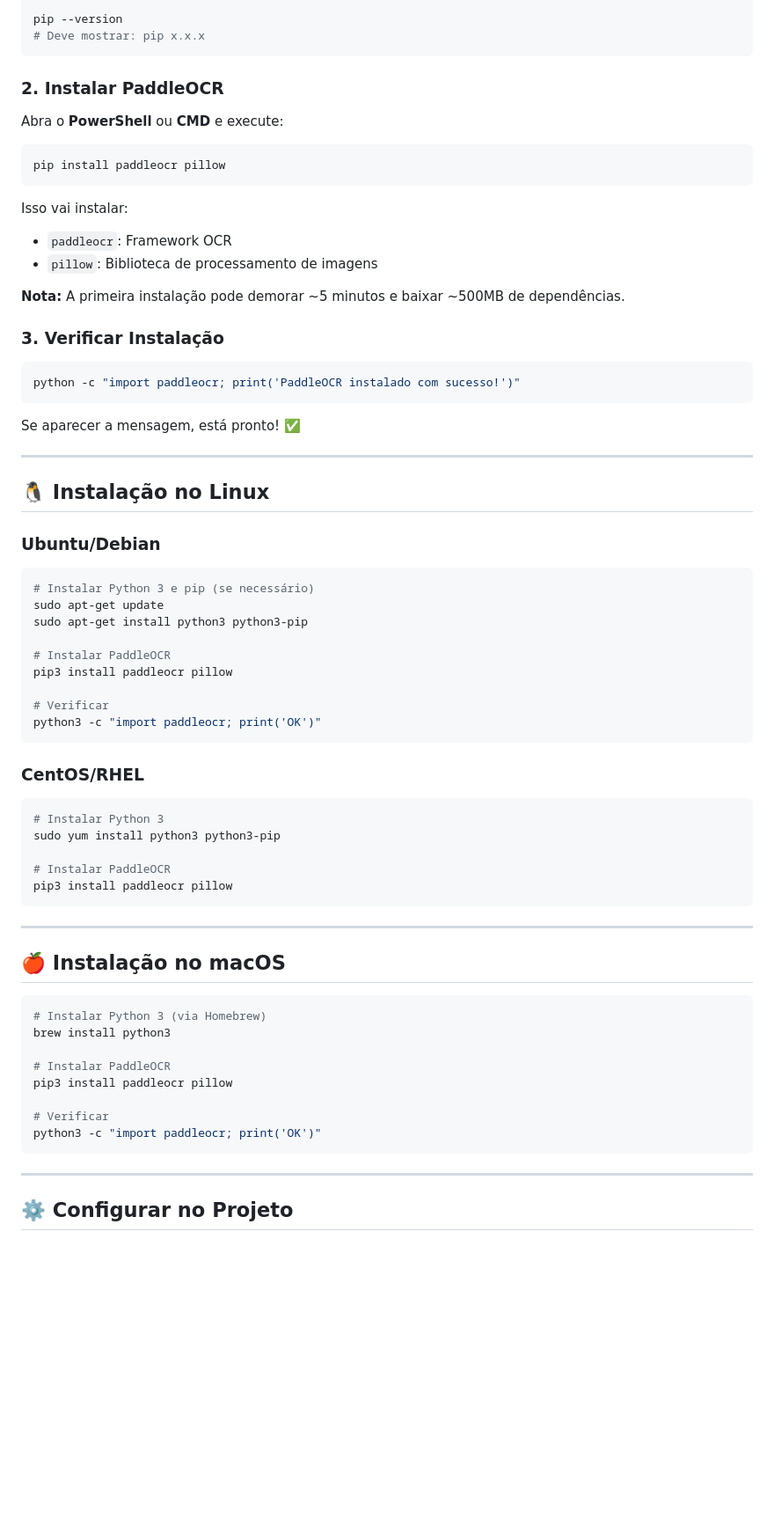
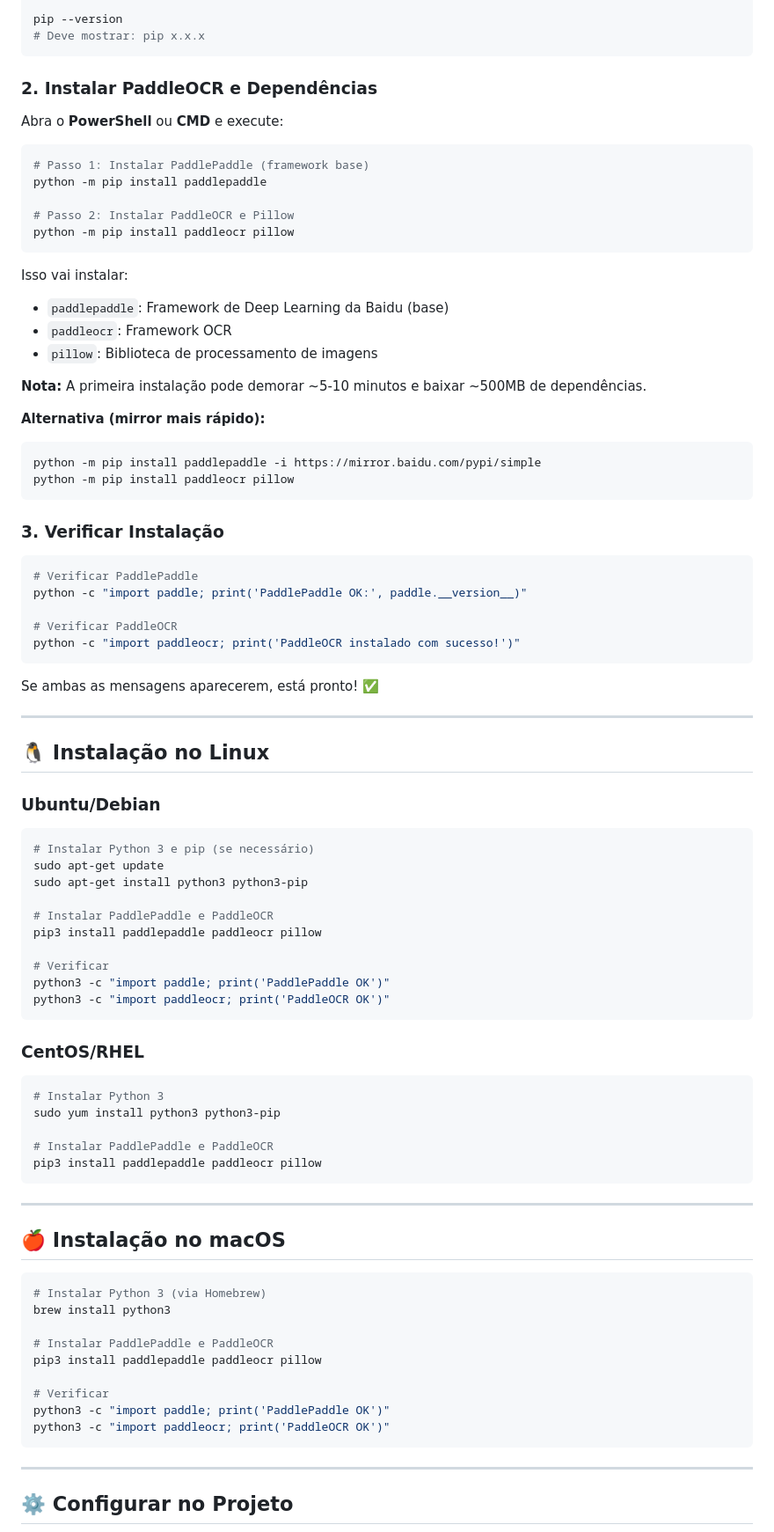
Before and after one commit to julioborgesigt/Conversorocr, a Markdown page: INSTALACAO_PADDLEOCR.md, the part around one of its changes. Shown at 88% size. Drawn GitHub-style; blank space fills up the shorter version.

Commit message:
📝 Docs: Atualizada instalação do PaddleOCR com PaddlePaddle
Problema:
- Documentação não mencionava necessidade de instalar PaddlePaddle
- Usuários encontravam erro "No module named 'paddle'"
- PaddleOCR precisa do PaddlePaddle (framework base) instalado

Atualizações:
✅ Instruções Windows: pip install paddlepaddle + paddleocr
✅ Instruções Linux/macOS: pip3 install paddlepaddle paddleocr
✅ Verificação: teste de import paddle e paddleocr
✅ Solução de problemas: seção sobre "No module named paddle"
✅ Mirror Baidu para downloads mais rápidos

Agora a instalação está completa e sem erros!

````diff
--- a/INSTALACAO_PADDLEOCR.md
+++ b/INSTALACAO_PADDLEOCR.md
@@ -30,27 +30,42 @@ pip --version
 # Deve mostrar: pip x.x.x
 ```
 
-### 2. Instalar PaddleOCR
+### 2. Instalar PaddleOCR e Dependências
 
 Abra o **PowerShell** ou **CMD** e execute:
 
 ```bash
-pip install paddleocr pillow
+# Passo 1: Instalar PaddlePaddle (framework base)
+python -m pip install paddlepaddle
+
+# Passo 2: Instalar PaddleOCR e Pillow
+python -m pip install paddleocr pillow
 ```
 
 Isso vai instalar:
+- `paddlepaddle`: Framework de Deep Learning da Baidu (base)
 - `paddleocr`: Framework OCR
 - `pillow`: Biblioteca de processamento de imagens
 
-**Nota:** A primeira instalação pode demorar ~5 minutos e baixar ~500MB de dependências.
+**Nota:** A primeira instalação pode demorar ~5-10 minutos e baixar ~500MB de dependências.
+
+**Alternativa (mirror mais rápido):**
+```bash
+python -m pip install paddlepaddle -i https://mirror.baidu.com/pypi/simple
+python -m pip install paddleocr pillow
+```
 
 ### 3. Verificar Instalação
 
 ```bash
+# Verificar PaddlePaddle
+python -c "import paddle; print('PaddlePaddle OK:', paddle.__version__)"
+
+# Verificar PaddleOCR
 python -c "import paddleocr; print('PaddleOCR instalado com sucesso!')"
 ```
 
-Se aparecer a mensagem, está pronto! ✅
+Se ambas as mensagens aparecerem, está pronto! ✅
 
 ---
 
@@ -63,11 +78,12 @@ Se aparecer a mensagem, está pronto! ✅
 sudo apt-get update
 sudo apt-get install python3 python3-pip
 
-# Instalar PaddleOCR
-pip3 install paddleocr pillow
+# Instalar PaddlePaddle e PaddleOCR
+pip3 install paddlepaddle paddleocr pillow
 
 # Verificar
-python3 -c "import paddleocr; print('OK')"
+python3 -c "import paddle; print('PaddlePaddle OK')"
+python3 -c "import paddleocr; print('PaddleOCR OK')"
 ```
 
 ### CentOS/RHEL
@@ -76,8 +92,8 @@ python3 -c "import paddleocr; print('OK')"
 # Instalar Python 3
 sudo yum install python3 python3-pip
 
-# Instalar PaddleOCR
-pip3 install paddleocr pillow
+# Instalar PaddlePaddle e PaddleOCR
+pip3 install paddlepaddle paddleocr pillow
 ```
 
 ---
@@ -88,11 +104,12 @@ pip3 install paddleocr pillow
 # Instalar Python 3 (via Homebrew)
 brew install python3
 
-# Instalar PaddleOCR
-pip3 install paddleocr pillow
+# Instalar PaddlePaddle e PaddleOCR
+pip3 install paddlepaddle paddleocr pillow
 
 # Verificar
-python3 -c "import paddleocr; print('OK')"
+python3 -c "import paddle; print('PaddlePaddle OK')"
+python3 -c "import paddleocr; print('PaddleOCR OK')"
 ```
 
 ---
````
Also changed, not shown: other parts of INSTALACAO_PADDLEOCR.md (+16 -3 lines).
